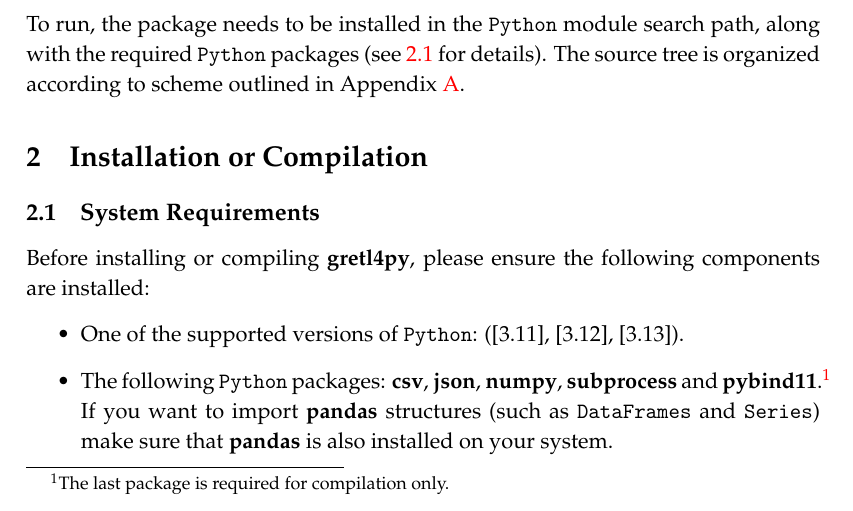
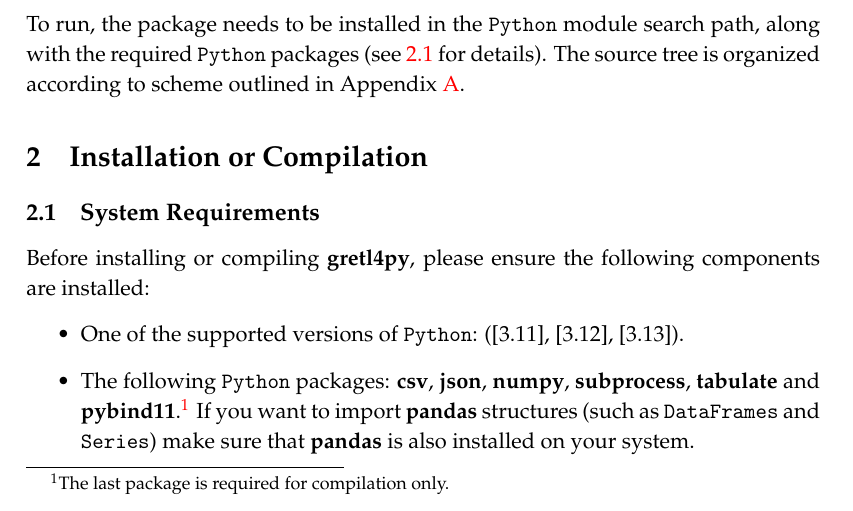
Before and after one commit to marcingretl/gretl4py, a LaTeX document (doc/gretl4py.tex, which reads doc/installation.tex): part of page 3 of 45, cut so that both start at the same text. Compiled offline with pdfLaTeX.

Commit message:
small doc tweak: update python dependencies

```diff
--- a/doc/installation.tex
+++ b/doc/installation.tex
@@ -5,11 +5,11 @@
 \begin{itemize}
 \item One of the supported versions of \python: (\reqpython).
 \item The following \python packages: \pkg{csv}, \pkg{json},
-  \pkg{numpy}, \pkg{subprocess} and \pkg{pybind11}.\footnote{The last
-    package is required for compilation only.}  If you want to import
-  \pkg{pandas} structures (such as \texttt{DataFrames} and
-  \texttt{Series}) make sure that \pkg{pandas} is also installed on your
-  system.
+  \pkg{numpy}, \pkg{subprocess}, \pkg{tabulate} and \pkg{pybind11}.%
+  \footnote{The last package is required for compilation only.} If
+  you want to import \pkg{pandas} structures (such as \texttt{DataFrames}
+  and \texttt{Series}) make sure that \pkg{pandas} is also installed
+  on your system.
 \item \gretl version 2024c or higher (see
   \url{https://gretl.sourceforge.net} for details).\footnote{In
     principle only the shared library, \lgretl, should be needed,
```
